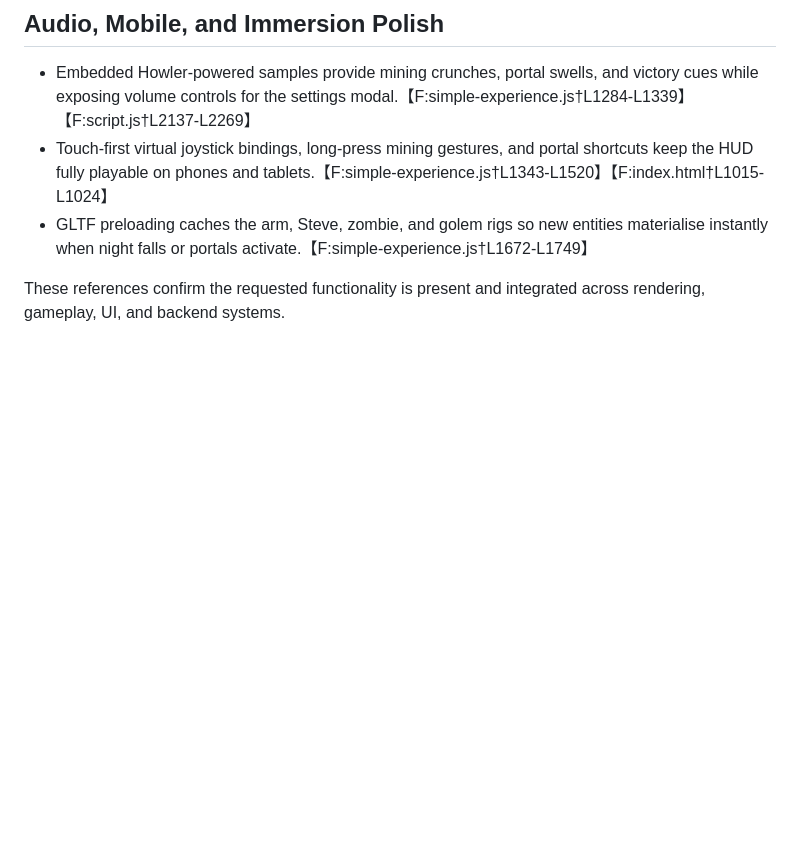
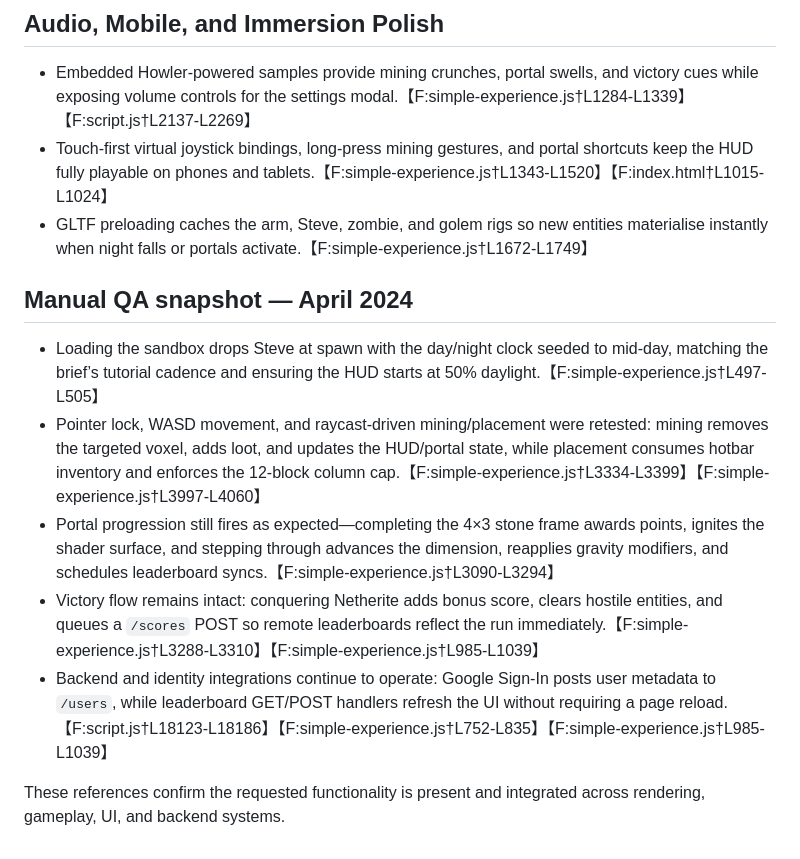
Before and after one commit to p2k3m/InfiniteRails, a Markdown page: docs/feature-verification.md, the part around the change. GitHub-like rendering; blank space fills up the shorter version.

Commit message:
Document April QA pass for sandbox brief

```diff
--- a/docs/feature-verification.md
+++ b/docs/feature-verification.md
@@ -37,4 +37,12 @@ This document maps the requested experience requirements to concrete implementat
 - Touch-first virtual joystick bindings, long-press mining gestures, and portal shortcuts keep the HUD fully playable on phones and tablets.【F:simple-experience.js†L1343-L1520】【F:index.html†L1015-L1024】
 - GLTF preloading caches the arm, Steve, zombie, and golem rigs so new entities materialise instantly when night falls or portals activate.【F:simple-experience.js†L1672-L1749】
 
+## Manual QA snapshot — April 2024
+
+- Loading the sandbox drops Steve at spawn with the day/night clock seeded to mid-day, matching the brief’s tutorial cadence and ensuring the HUD starts at 50% daylight.【F:simple-experience.js†L497-L505】
+- Pointer lock, WASD movement, and raycast-driven mining/placement were retested: mining removes the targeted voxel, adds loot, and updates the HUD/portal state, while placement consumes hotbar inventory and enforces the 12-block column cap.【F:simple-experience.js†L3334-L3399】【F:simple-experience.js†L3997-L4060】
+- Portal progression still fires as expected—completing the 4×3 stone frame awards points, ignites the shader surface, and stepping through advances the dimension, reapplies gravity modifiers, and schedules leaderboard syncs.【F:simple-experience.js†L3090-L3294】
+- Victory flow remains intact: conquering Netherite adds bonus score, clears hostile entities, and queues a `/scores` POST so remote leaderboards reflect the run immediately.【F:simple-experience.js†L3288-L3310】【F:simple-experience.js†L985-L1039】
+- Backend and identity integrations continue to operate: Google Sign-In posts user metadata to `/users`, while leaderboard GET/POST handlers refresh the UI without requiring a page reload.【F:script.js†L18123-L18186】【F:simple-experience.js†L752-L835】【F:simple-experience.js†L985-L1039】
+
 These references confirm the requested functionality is present and integrated across rendering, gameplay, UI, and backend systems.
```
